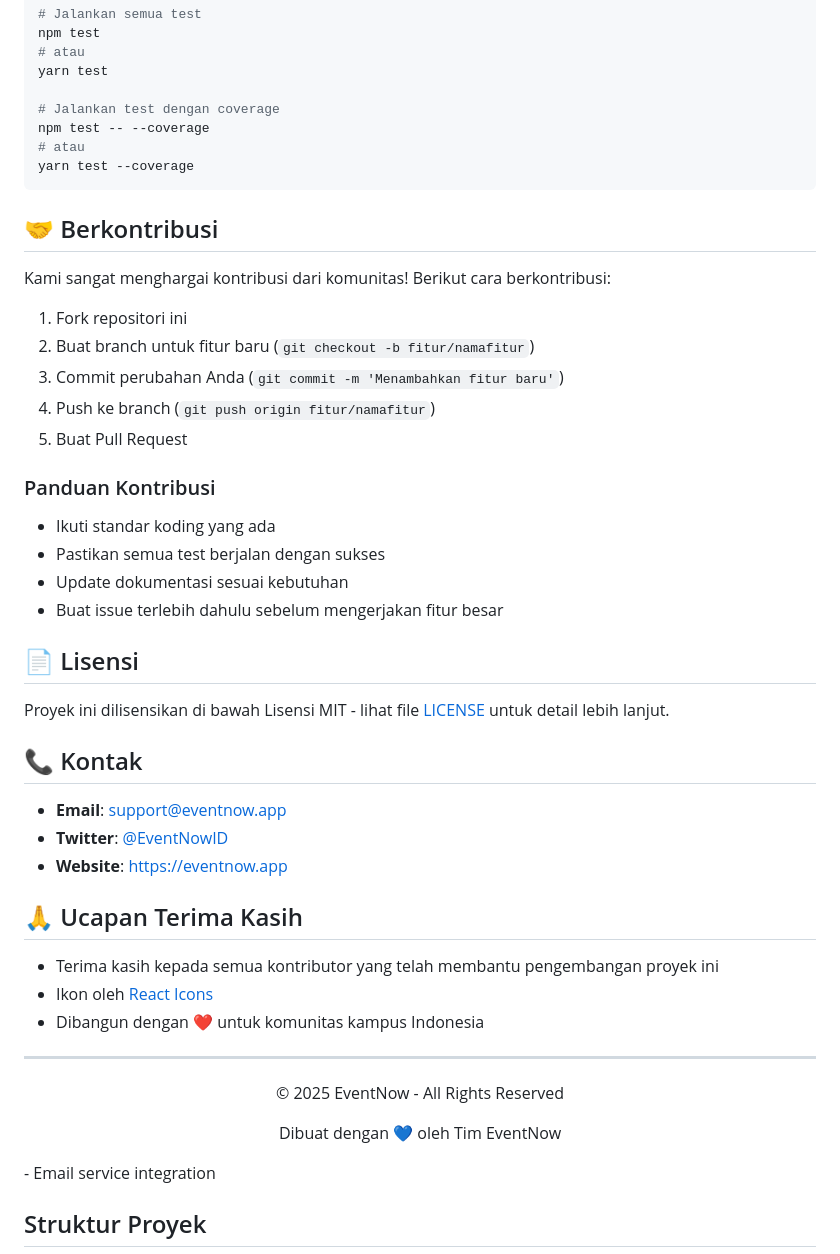
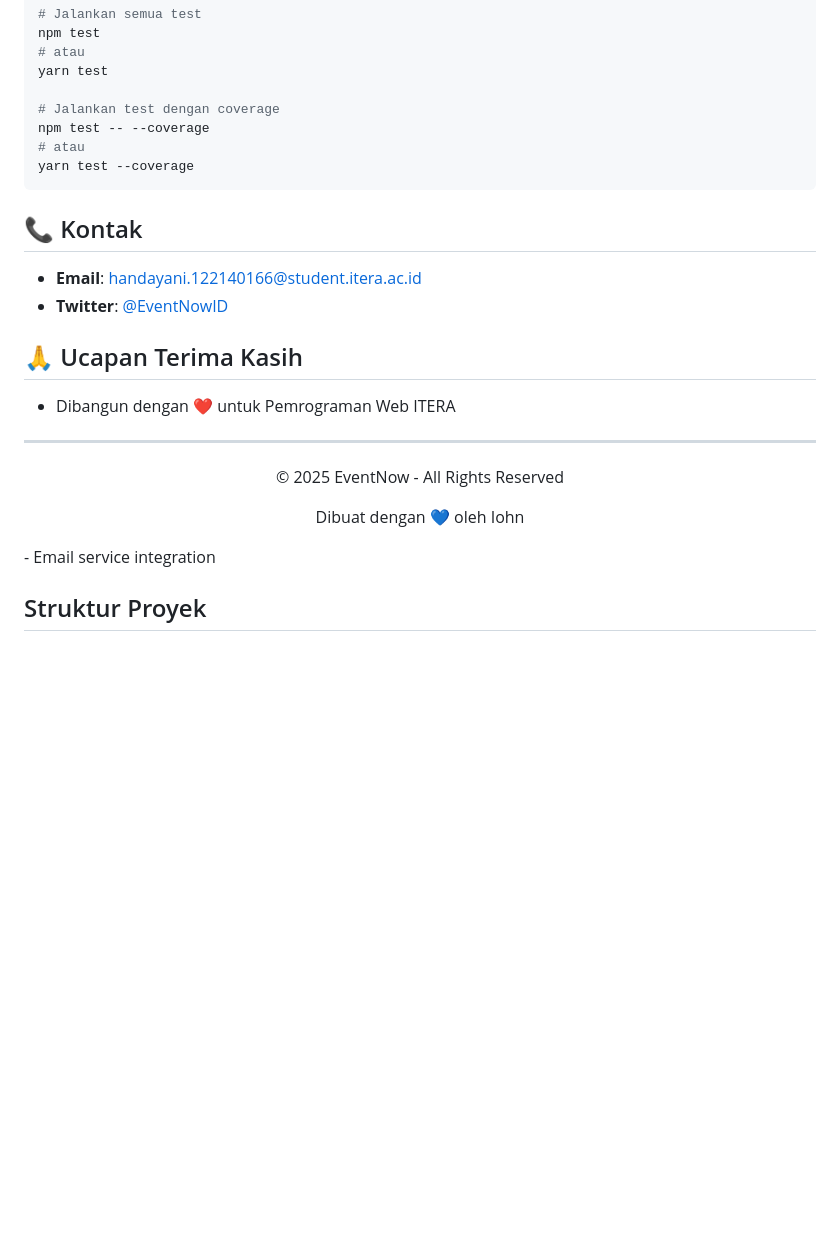
Before and after one commit to han5474ni/EventNow, a Markdown page: readme.md, the part around one of its changes. GitHub-like rendering; blank space fills up the shorter version.

````diff
--- a/readme.md
+++ b/readme.md
@@ -185,43 +180,20 @@ npm test -- --coverage
 yarn test --coverage
 ```
 
-## 🤝 Berkontribusi
-
-Kami sangat menghargai kontribusi dari komunitas! Berikut cara berkontribusi:
-
-1. Fork repositori ini
-2. Buat branch untuk fitur baru (`git checkout -b fitur/namafitur`)
-3. Commit perubahan Anda (`git commit -m 'Menambahkan fitur baru'`)
-4. Push ke branch (`git push origin fitur/namafitur`)
-5. Buat Pull Request
-
-### Panduan Kontribusi
-- Ikuti standar koding yang ada
-- Pastikan semua test berjalan dengan sukses
-- Update dokumentasi sesuai kebutuhan
-- Buat issue terlebih dahulu sebelum mengerjakan fitur besar
-
-## 📄 Lisensi
-
-Proyek ini dilisensikan di bawah Lisensi MIT - lihat file [LICENSE](LICENSE) untuk detail lebih lanjut.
-
 ## 📞 Kontak
 
-- **Email**: support@eventnow.app
+- **Email**: handayani.122140166@student.itera.ac.id
 - **Twitter**: [@EventNowID](https://twitter.com/EventNowID)
-- **Website**: [https://eventnow.app](https://eventnow.app)
 
 ## 🙏 Ucapan Terima Kasih
 
-- Terima kasih kepada semua kontributor yang telah membantu pengembangan proyek ini
-- Ikon oleh [React Icons](https://react-icons.github.io/react-icons/)
-- Dibangun dengan ❤️ untuk komunitas kampus Indonesia
+- Dibangun dengan ❤️ untuk Pemrograman Web ITERA
 
 ---
 
 <div align="center">
   <p>© 2025 EventNow - All Rights Reserved</p>
-  <p>Dibuat dengan 💙 oleh Tim EventNow</p>
+  <p>Dibuat dengan 💙 oleh Iohn</p>
 </div>
 - Email service integration
 
````
Also changed, not shown: other parts of readme.md (+3 -8 lines).
